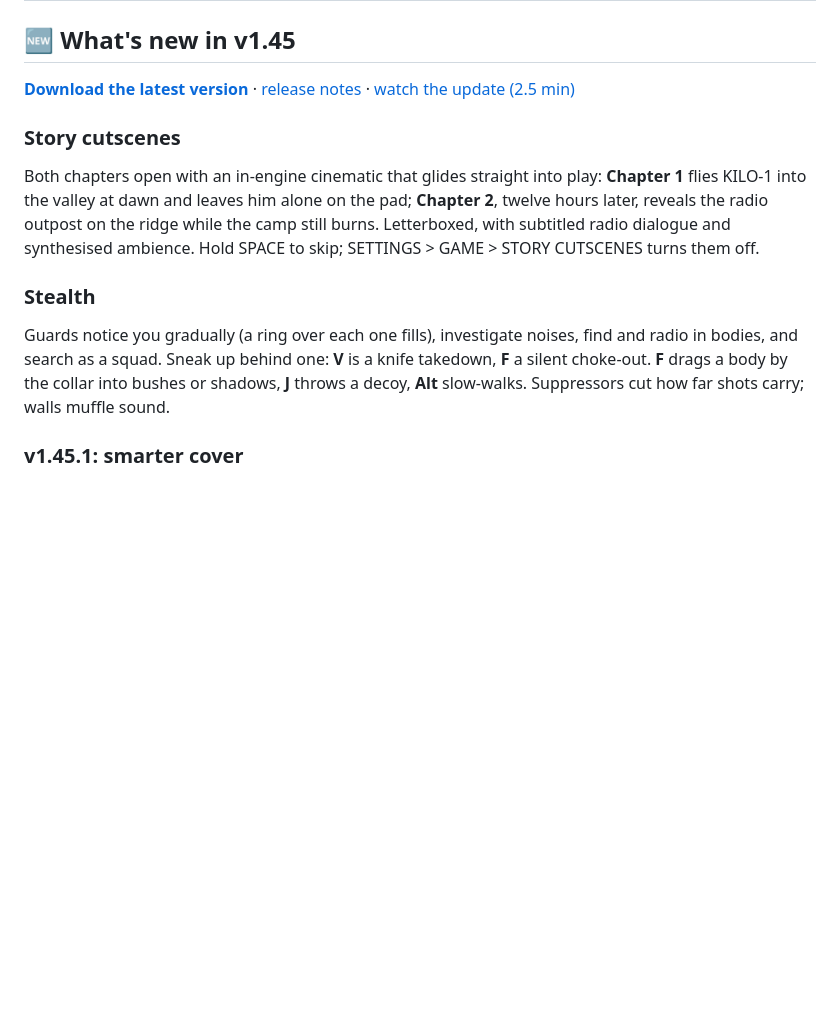
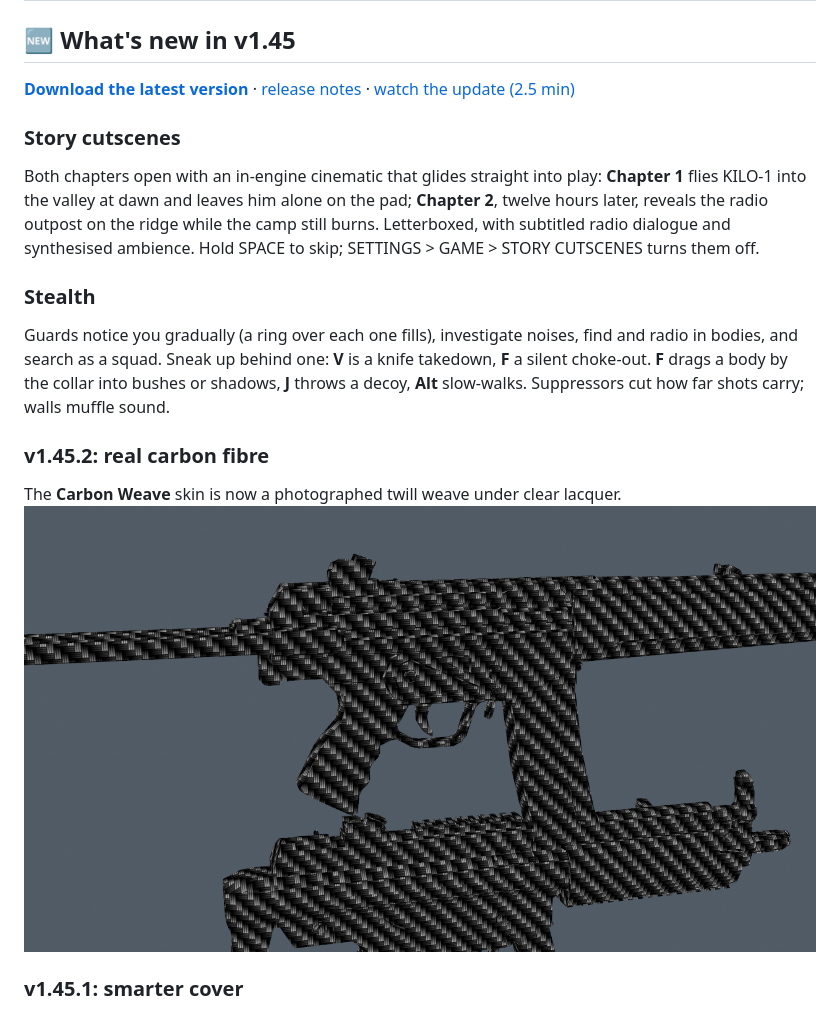
Before and after one commit to Ai-Sukmoren/TECTICA, a Markdown page: README.md, the part around one of its changes. Rendered like a GitHub page; pictures changed too: docs/screenshots/v1452-carbon-weave.png (added); blank space fills up the shorter version.

```diff
--- a/README.md
+++ b/README.md
@@ -27,6 +27,9 @@ skip; SETTINGS > GAME > STORY CUTSCENES turns them off.
 Guards notice you gradually (a ring over each one fills), investigate noises, find and radio in bodies, and search
 as a squad. Sneak up behind one: **V** is a knife takedown, **F** a silent choke-out. **F** drags a body by the collar into bushes or shadows,
 **J** throws a decoy, **Alt** slow-walks. Suppressors cut how far shots carry; walls muffle sound.
+
+### v1.45.2: real carbon fibre
+The **Carbon Weave** skin is now a photographed twill weave under clear lacquer. ![Carbon Weave](docs/screenshots/v1452-carbon-weave.png)
 
 ### v1.45.1: smarter cover
 Guards lean out round cover to shoot (and can be hit where they lean), grade cover by how exposed the route to it is,
```
Also changed, not shown: other parts of README.md (+1 -1 lines), assets/skins/carbon_weave.png (added), 3 other files.
